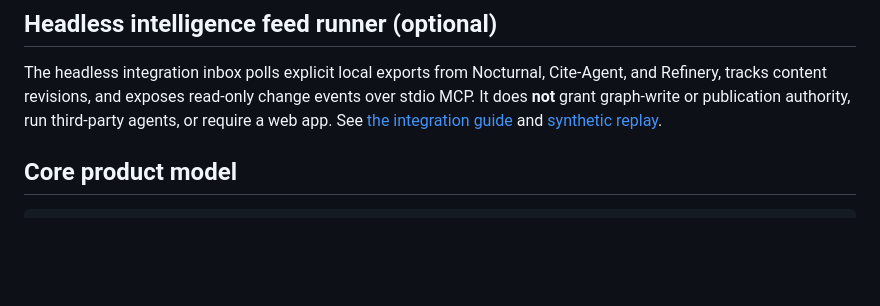
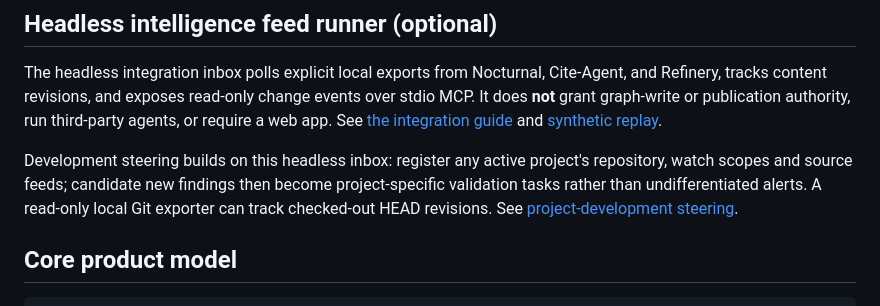
Before and after one commit to Spectating101/cite-refinery, a Markdown page: README.md, the part around the change. Drawn GitHub-style; blank space fills up the shorter version.

Commit message:
docs: surface opt-in development steering and Git watcher in README

```diff
--- a/README.md
+++ b/README.md
@@ -22,6 +22,12 @@ change events over stdio MCP. It does **not** grant graph-write or publication
 authority, run third-party agents, or require a web app. See
 [the integration guide](docs/HEADLESS_INTELLIGENCE_PIPELINE_V1.md) and
 [synthetic replay](examples/headless/feeds.json).
+
+Development steering builds on this headless inbox: register any active
+project's repository, watch scopes and source feeds; candidate new findings
+then become project-specific validation tasks rather than undifferentiated
+alerts. A read-only local Git exporter can track checked-out HEAD revisions.
+See [project-development steering](docs/PROJECT_DEVELOPMENT_STEERING_V1.md).
 
 ## Core product model
 
```
